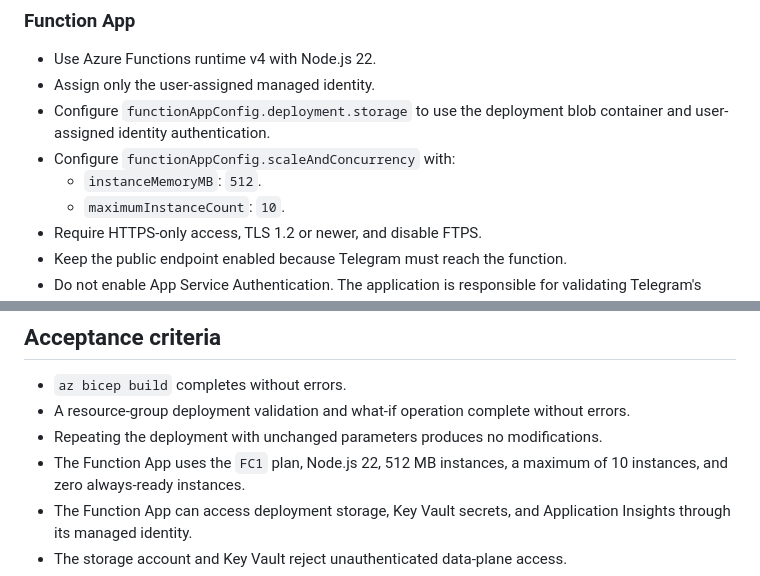
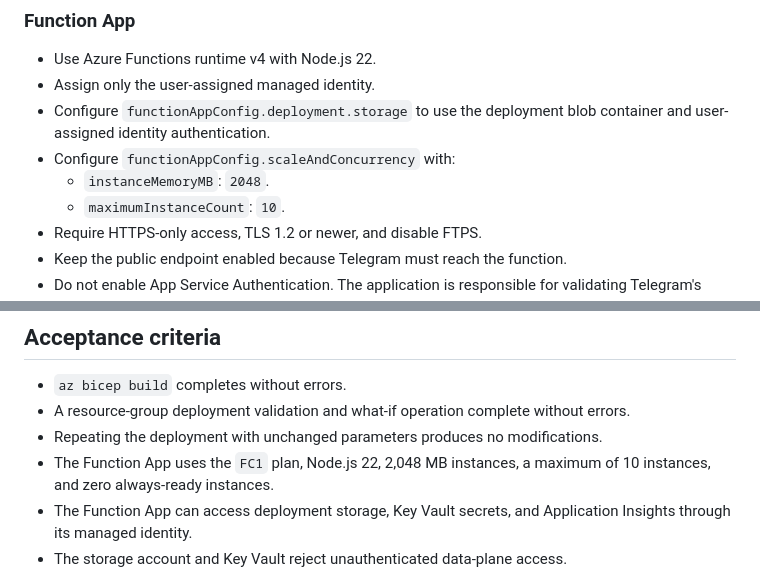
Before and after one commit to yshapkin/experiments_ai_bot, a Markdown page: docs/operational-requirements/001-azure-hosting.md, 2 parts joined by grey strips. Rendered like a GitHub page.

Commit message:
docs: use supported Flex Consumption memory size
Co-authored-by: yshapkin <1420093+yshapkin@users.noreply.github.com>

```diff
--- a/docs/operational-requirements/001-azure-hosting.md
+++ b/docs/operational-requirements/001-azure-hosting.md
@@ -121,7 +121,7 @@ workbook, alert, or action group.
 - Configure `functionAppConfig.deployment.storage` to use the deployment blob
   container and user-assigned identity authentication.
 - Configure `functionAppConfig.scaleAndConcurrency` with:
-  - `instanceMemoryMB`: `512`.
+  - `instanceMemoryMB`: `2048`.
   - `maximumInstanceCount`: `10`.
 - Require HTTPS-only access, TLS 1.2 or newer, and disable FTPS.
 - Keep the public endpoint enabled because Telegram must reach the function.
@@ -160,7 +160,7 @@ Do not output secret values, storage keys, connection strings, or signed URLs.
 - A resource-group deployment validation and what-if operation complete without
   errors.
 - Repeating the deployment with unchanged parameters produces no modifications.
-- The Function App uses the `FC1` plan, Node.js 22, 512 MB instances, a maximum
+- The Function App uses the `FC1` plan, Node.js 22, 2,048 MB instances, a maximum
   of 10 instances, and zero always-ready instances.
 - The Function App can access deployment storage, Key Vault secrets, and
   Application Insights through its managed identity.
```
